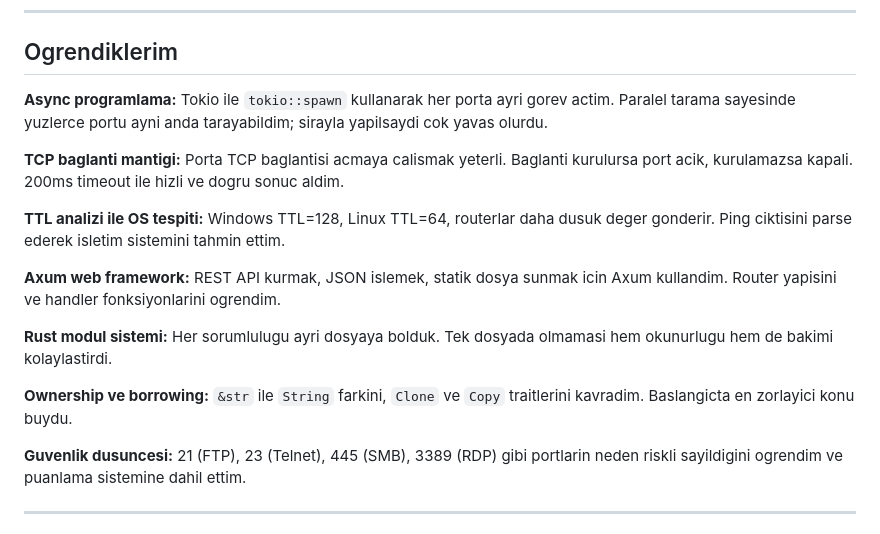
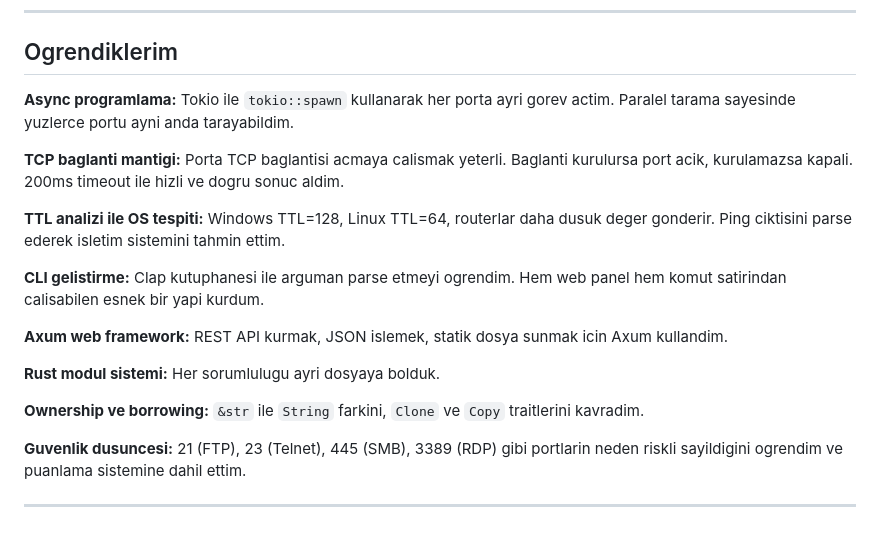
Before and after one commit to yusufiyilmaz/signal-x, a Markdown page: README.md, the part around one of its changes. Rendered like a GitHub page.

```diff
--- a/README.md
+++ b/README.md
@@ -128,7 +123,7 @@ cargo test
 ## Ogrendiklerim
 
 **Async programlama:** Tokio ile `tokio::spawn` kullanarak her porta ayri gorev actim.
-Paralel tarama sayesinde yuzlerce portu ayni anda tarayabildim; sirayla yapilsaydi cok yavas olurdu.
+Paralel tarama sayesinde yuzlerce portu ayni anda tarayabildim.
 
 **TCP baglanti mantigi:** Porta TCP baglantisi acmaya calismak yeterli.
 Baglanti kurulursa port acik, kurulamazsa kapali. 200ms timeout ile hizli ve dogru sonuc aldim.
@@ -136,14 +131,14 @@ Baglanti kurulursa port acik, kurulamazsa kapali. 200ms timeout ile hizli ve dog
 **TTL analizi ile OS tespiti:** Windows TTL=128, Linux TTL=64, routerlar daha dusuk deger gonderir.
 Ping ciktisini parse ederek isletim sistemini tahmin ettim.
 
+**CLI gelistirme:** Clap kutuphanesi ile arguman parse etmeyi ogrendim.
+Hem web panel hem komut satirindan calisabilen esnek bir yapi kurdum.
+
 **Axum web framework:** REST API kurmak, JSON islemek, statik dosya sunmak icin Axum kullandim.
-Router yapisini ve handler fonksiyonlarini ogrendim.
 
-**Rust modul sistemi:** Her sorumlulugu ayri dosyaya bolduk. Tek dosyada olmamasi
-hem okunurlugu hem de bakimi kolaylastirdi.
+**Rust modul sistemi:** Her sorumlulugu ayri dosyaya bolduk.
 
 **Ownership ve borrowing:** `&str` ile `String` farkini, `Clone` ve `Copy` traitlerini kavradim.
-Baslangicta en zorlayici konu buydu.
 
 **Guvenlik dusuncesi:** 21 (FTP), 23 (Telnet), 445 (SMB), 3389 (RDP) gibi portlarin
 neden riskli sayildigini ogrendim ve puanlama sistemine dahil ettim.
```
Also changed, not shown: other parts of README.md (+37 -42 lines).
